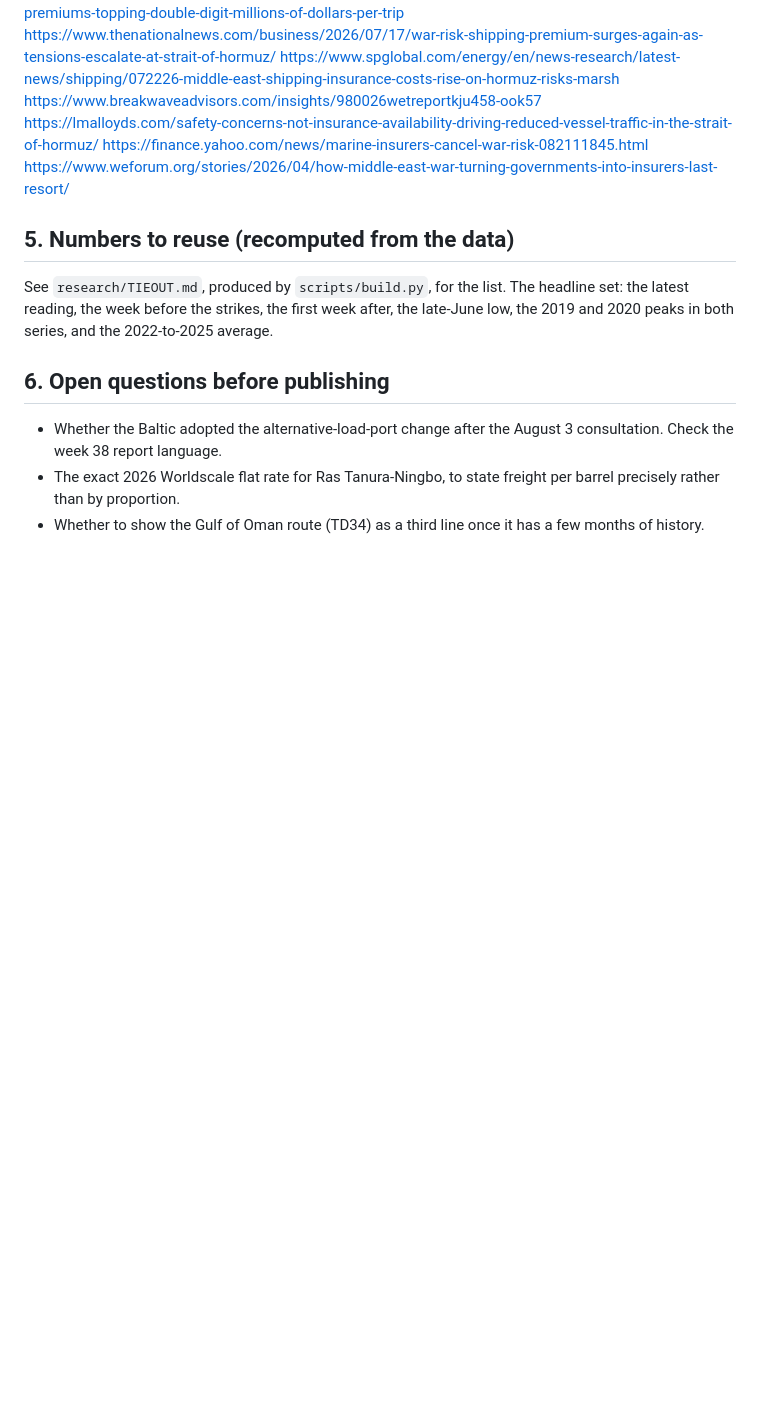
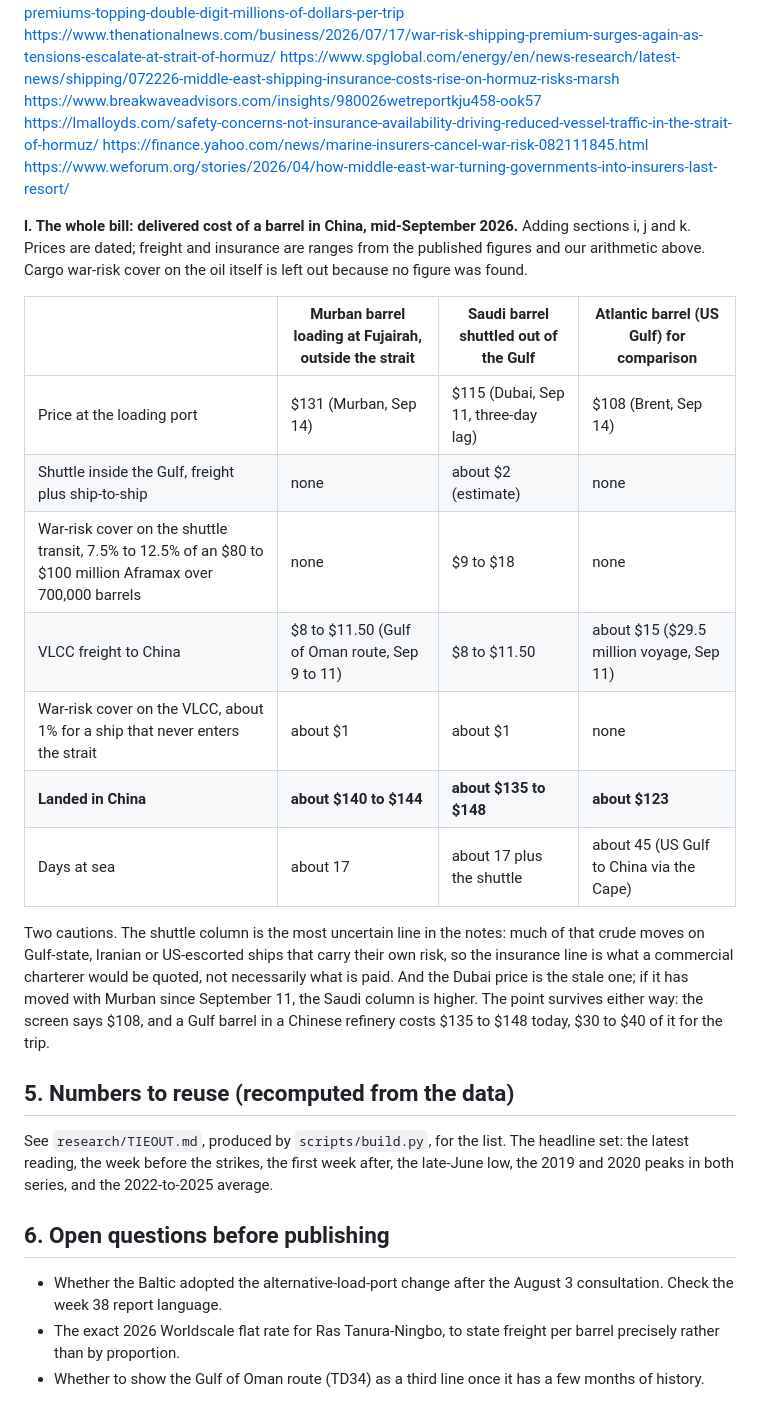
Before and after one commit to Data4ThePeople/VLCC, a Markdown page: research/NOTES.md, the part around the change. Rendered like a GitHub page; blank space fills up the shorter version.

Commit message:
supertanker-rates: full delivered-cost table in notes
Co-Authored-By: Claude Fable 5.1 <noreply@anthropic.com>
Claude-Session: https://claude.ai/code/session_01LBvAPhWemjubG9JqVWhAYE

```diff
--- a/research/NOTES.md
+++ b/research/NOTES.md
@@ -515,6 +515,30 @@ https://lmalloyds.com/safety-concerns-not-insurance-availability-driving-reduced
 https://finance.yahoo.com/news/marine-insurers-cancel-war-risk-082111845.html
 https://www.weforum.org/stories/2026/04/how-middle-east-war-turning-governments-into-insurers-last-resort/
 
+**l. The whole bill: delivered cost of a barrel in China, mid-September 2026.**
+Adding sections i, j and k. Prices are dated; freight and insurance are
+ranges from the published figures and our arithmetic above. Cargo war-risk
+cover on the oil itself is left out because no figure was found.
+
+| | Murban barrel loading at Fujairah, outside the strait | Saudi barrel shuttled out of the Gulf | Atlantic barrel (US Gulf) for comparison |
+|---|---|---|---|
+| Price at the loading port | $131 (Murban, Sep 14) | $115 (Dubai, Sep 11, three-day lag) | $108 (Brent, Sep 14) |
+| Shuttle inside the Gulf, freight plus ship-to-ship | none | about $2 (estimate) | none |
+| War-risk cover on the shuttle transit, 7.5% to 12.5% of an $80 to $100 million Aframax over 700,000 barrels | none | $9 to $18 | none |
+| VLCC freight to China | $8 to $11.50 (Gulf of Oman route, Sep 9 to 11) | $8 to $11.50 | about $15 ($29.5 million voyage, Sep 11) |
+| War-risk cover on the VLCC, about 1% for a ship that never enters the strait | about $1 | about $1 | none |
+| **Landed in China** | **about $140 to $144** | **about $135 to $148** | **about $123** |
+| Days at sea | about 17 | about 17 plus the shuttle | about 45 (US Gulf to China via the Cape) |
+
+Two cautions. The shuttle column is the most uncertain line in the notes:
+much of that crude moves on Gulf-state, Iranian or US-escorted ships that
+carry their own risk, so the insurance line is what a commercial charterer
+would be quoted, not necessarily what is paid. And the Dubai price is the
+stale one; if it has moved with Murban since September 11, the Saudi column
+is higher. The point survives either way: the screen says $108, and a Gulf
+barrel in a Chinese refinery costs $135 to $148 today, $30 to $40 of it for
+the trip.
+
 ## 5. Numbers to reuse (recomputed from the data)
 
 See `research/TIEOUT.md`, produced by `scripts/build.py`, for the list. The
```
